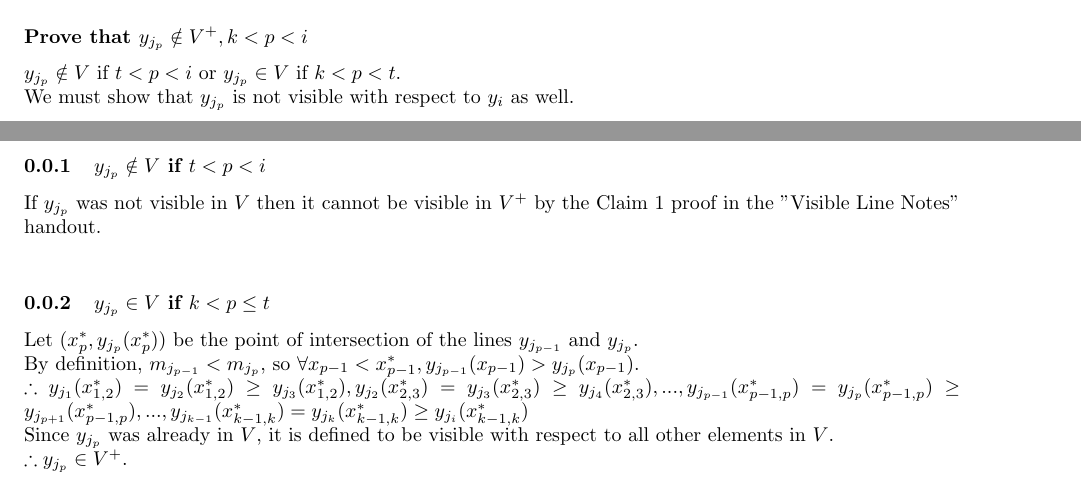
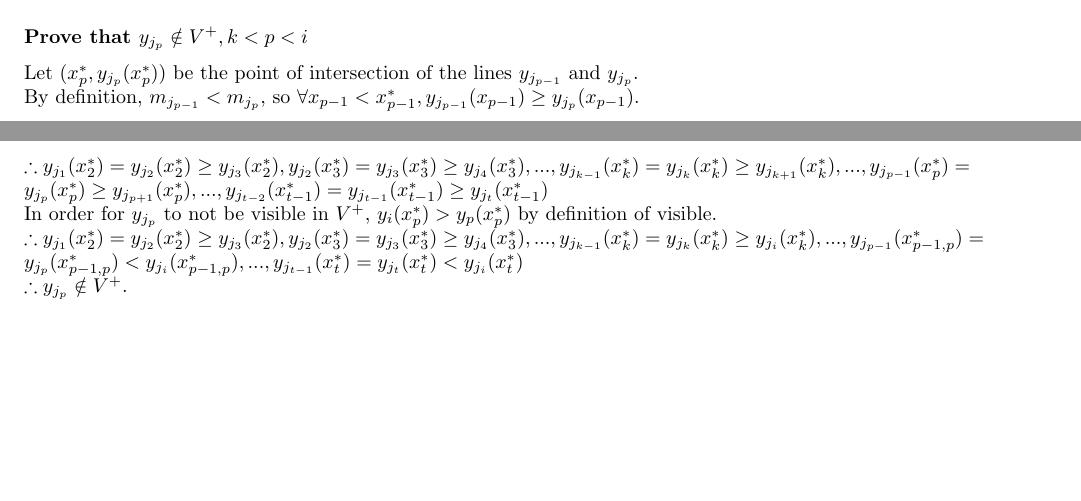
Before and after one commit to rettigs/cs325-algorithms, a LaTeX document (p1/report.tex): two parts of pages 1 and 2 of 5, joined at a grey line, cut so that both start at the same text, the shorter picture padded with empty space. Compiled offline with pdfLaTeX.

Commit message:
put in alex's "not in V+" proof

```diff
--- a/p1/report.tex
+++ b/p1/report.tex
@@ -50,37 +50,15 @@ $\therefore y_{j_n}$ is visible with respect to $y_i$.\\
 $\therefore y_{j_n} \in V^+$.
 
 \subsubsection*{Prove that $y_{j_p} \notin V^+, k < p < i$}
-%Because $y_{j_p} \notin V$, it is defined not to be visible with all other elements.\\
-$y_{j_p} \notin V$ if $t < p < i$ or $y_{j_p} \in V$ if $k < p < t$.\\
-We must show that $y_{j_p}$ is not visible with respect to $y_i$ as well.
-
-\subsubsection{$y_{j_p} \notin V$ if $t < p < i$}
-%I think this is right?
-If $y_{j_p}$ was not visible in $V$ then it cannot be visible in $V^+$ by the Claim 1 proof in the "Visible Line Notes" handout.\\
-
-\subsubsection{$y_{j_p} \in V$ if $k < p \leq t$}
-
-\begin{comment}
-This is what I've been fiddling with for the proof this morning.
 
 %used p & p-1 so that it goes from intersects of k to t, p+1 would go from k+1 to t+1.
 Let $(x^*_p, y_{j_p}(x^*_p))$ be the point of intersection of the lines $y_{j_{p-1}}$ and $y_{j_{p}}$.\\
 By definition, $m_{j_{p-1}} < m_{j_{p}}$, so $\forall x_{p-1} < x^*_{p-1}, y_{j_{p-1}} (x_{p-1}) \geq y_{j_{p}} (x_{p-1})$.\\
-Since $y_{j_p}$ was already in $V$, it is defined to be visible with respect to all other elements.\\
 $\therefore y_{j_{1}}(x^*_{2}) = y_{j_{2}}(x^*_{2}) \geq y_{j_3}(x^*_{2}), y_{j_{2}}(x^*_{3}) = y_{j_{3}}(x^*_{3}) \geq y_{j_4}(x^*_{3}), ..., y_{j_{k-1}}(x^*_{k}) = y_{j_{k}}(x^*_{k}) \geq y_{j_{k+1}}(x^*_{k}), ..., y_{j_{p-1}}(x^*_{p}) = y_{j_{p}}(x^*_{p}) \geq y_{j_{p+1}}(x^*_{p}), ..., y_{j_{t-2}}(x^*_{t-1}) = y_{j_{t-1}}(x^*_{t-1}) \geq y_{j_{t}}(x^*_{t-1})$\\
 In order for $y_{j_p}$ to not be visible in $V^+$, $y_i (x^*_p) > y_p (x^*_p)$ by definition of visible.\\
 %(x^*_{1,2}) = (x^*_2) by our definition
 $\therefore y_{j_{1}}(x^*_{2}) = y_{j_{2}}(x^*_{2}) \geq y_{j_3}(x^*_{2}), y_{j_{2}}(x^*_{3}) = y_{j_{3}}(x^*_{3}) \geq y_{j_4}(x^*_{3}), ..., y_{j_{k-1}}(x^*_{k}) = y_{j_{k}}(x^*_{k}) \geq y_{j_{i}}(x^*_{k}), ..., y_{j_{p-1}}(x^*_{p-1,p}) = y_{j_{p}}(x^*_{p-1,p}) < y_{j_{i}}(x^*_{p-1,p}), ..., y_{j_{t-1}}(x^*_{t}) = y_{j_{t}}(x^*_{t}) < y_{j_{i}}(x^*_{t})$\\
-Since $y_{j_p}$ was already in $V$, it is defined to be visible with respect to all other elements in $V$.\\
 $\therefore y_{j_p} \notin V^+$.
-\end{comment}
-
-%used p & p-1 so that it goes from intersects of k to t, p+1 would go from k+1 to t+1.
-Let $(x^*_p, y_{j_p}(x^*_p))$ be the point of intersection of the lines $y_{j_{p-1}}$ and $y_{j_{p}}$.\\
-By definition, $m_{j_{p-1}} < m_{j_{p}}$, so $\forall x_{p-1} < x^*_{p-1}, y_{j_{p-1}} (x_{p-1}) > y_{j_{p}} (x_{p-1})$.\\
-$\therefore y_{j_{1}}(x^*_{1,2}) = y_{j_{2}}(x^*_{1,2}) \geq y_{j_3}(x^*_{1,2}), y_{j_{2}}(x^*_{2,3}) = y_{j_{3}}(x^*_{2,3}) \geq y_{j_4}(x^*_{2,3}), ..., y_{j_{p-1}}(x^*_{p-1,p}) = y_{j_{p}}(x^*_{p-1,p}) \geq y_{j_{p+1}}(x^*_{p-1,p}), ..., y_{j_{k-1}}(x^*_{k-1,k}) = y_{j_{k}}(x^*_{k-1,k}) \geq y_{j_{i}}(x^*_{k-1,k})$\\
-Since $y_{j_p}$ was already in $V$, it is defined to be visible with respect to all other elements in $V$.\\
-$\therefore y_{j_p} \in V^+$.
 
 \subsection*{Proof of Algorithm 3: Direct Proof}
 As Algorithm 3 is simply an implementation of Claim 2, and Claim 2 was proven above, Algorithm 3 is also proven to be correct.  Our Claim 2 proof shows that each new line $y_i$ is visible at the time it is added to $V^+$, that each culled line $y_{j_p}$ was no longer visible due to being covered by $y_i$, and that each remaining line $y_{j_1}$ ... $y_{j_k}$ remains visible in $V^+$.
```
Also changed, not shown: p1/report.pdf.
